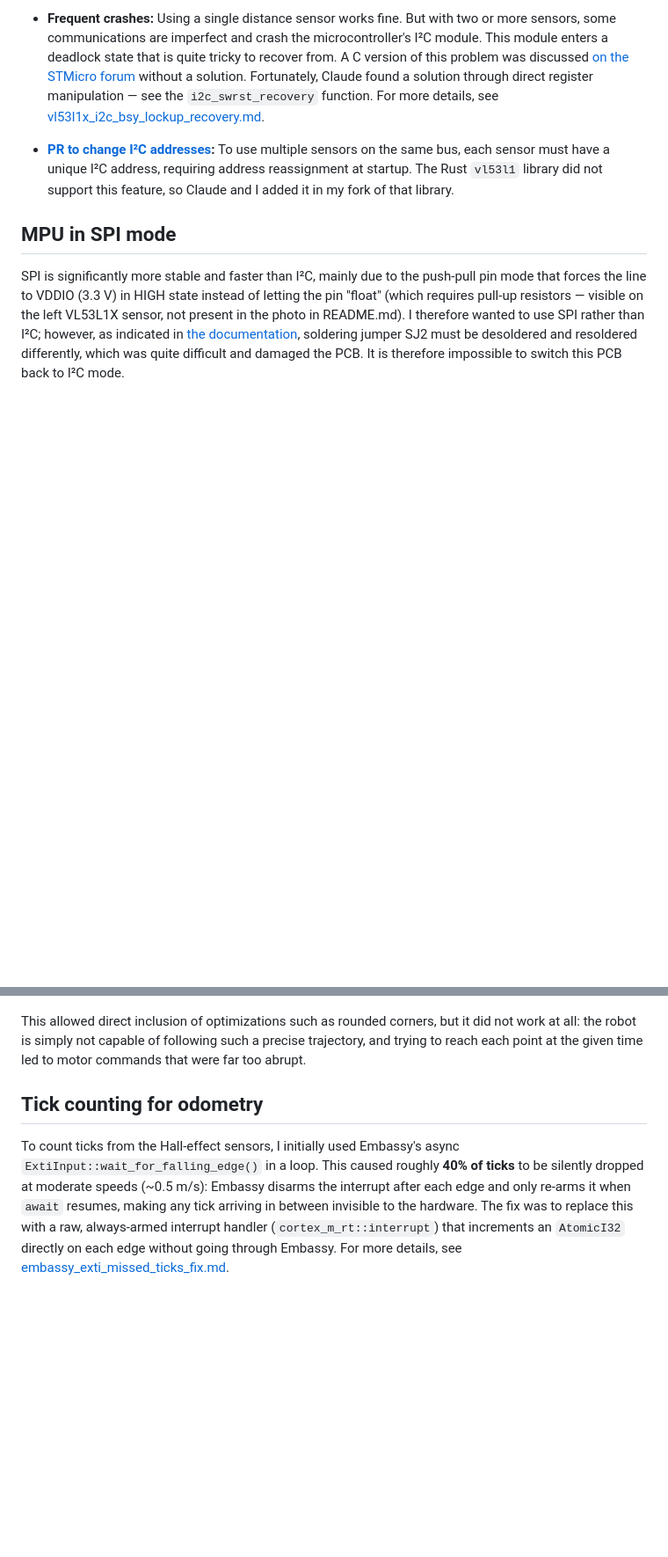
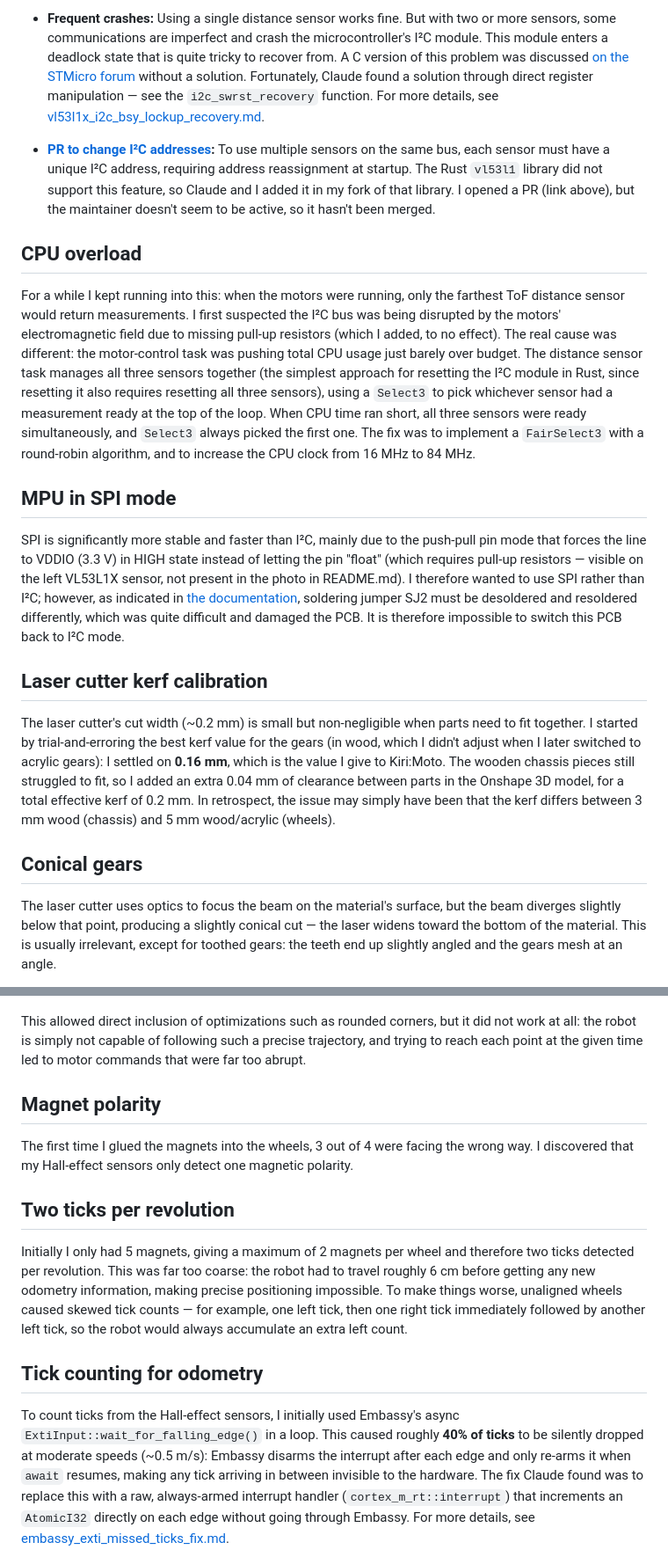
Before and after one commit to bananasmoothii/micromouse, a Markdown page: issues_and_knowledge/issues_list.md, 2 parts joined by grey strips. Shown: that part at 88% size. GitHub-like rendering; blank space fills up the shorter version.

Commit message:
done I think
Took 38 minutes

```diff
--- a/issues_and_knowledge/issues_list.md
+++ b/issues_and_knowledge/issues_list.md
@@ -49,6 +49,20 @@ The I²C communication bus was the source of many problems.
   bus, each sensor must have
   a unique I²C address, requiring address reassignment at startup. The Rust `vl53l1` library did
   not support this feature, so Claude and I added it in my fork of that library.
+  I opened a PR (link above), but the maintainer doesn't seem to be active, so it hasn't been merged.
+
+## CPU overload
+
+For a while I kept running into this: when the motors were running, only the farthest ToF
+distance sensor would return measurements. I first suspected the I²C bus was being disrupted by
+the motors' electromagnetic field due to missing pull-up resistors (which I added, to no effect).
+The real cause was different: the motor-control task was pushing total CPU usage just barely over
+budget. The distance sensor task manages all three sensors together (the simplest approach for
+resetting the I²C module in Rust, since resetting it also requires resetting all three sensors),
+using a `Select3` to pick whichever sensor had a measurement ready at the top of the loop. When
+CPU time ran short, all three sensors were ready simultaneously, and `Select3` always picked the
+first one. The fix was to implement a `FairSelect3` with a round-robin algorithm, and to
+increase the CPU clock from 16 MHz to 84 MHz.
 
 ## MPU in SPI mode
 
@@ -59,3 +73,21 @@ README.md). I therefore wanted to use SPI rather than I²C; however, as indicate
 [the documentation](https://learn.sparkfun.com/tutorials/mpu-9250-hookup-guide/all), soldering
 jumper SJ2 must be desoldered and resoldered differently, which was quite difficult and damaged
 the PCB. It is therefore impossible to switch this PCB back to I²C mode.
+
+## Laser cutter kerf calibration
+
+The laser cutter's cut width (~0.2 mm) is small but non-negligible when parts need to fit
+together. I started by trial-and-erroring the best kerf value for the gears (in wood, which I
+didn't adjust when I later switched to acrylic gears): I settled on **0.16 mm**, which is the
+value I give to Kiri:Moto. The wooden chassis pieces still struggled to fit, so I added an extra
+0.04 mm of clearance between parts in the Onshape 3D model, for a total effective kerf of 0.2 mm.
+In retrospect, the issue may simply have been that the kerf differs between 3 mm wood (chassis)
+and 5 mm wood/acrylic (wheels).
+
+## Conical gears
+
+The laser cutter uses optics to focus the beam on the material's surface, but the beam diverges
+slightly below that point, producing a slightly conical cut — the laser widens toward the bottom
+of the material. This is usually irrelevant, except for toothed gears: the teeth end up slightly
+angled and the gears mesh at an angle.
+
@@ -71,13 +107,27 @@ This allowed direct inclusion of optimizations such as rounded corners, but it d
 all: the robot is simply not capable of following such a precise trajectory, and trying to reach
 each point at the given time led to motor commands that were far too abrupt.
 
+## Magnet polarity
+
+The first time I glued the magnets into the wheels, 3 out of 4 were facing the wrong way. I
+discovered that my Hall-effect sensors only detect one magnetic polarity.
+
+## Two ticks per revolution
+
+Initially I only had 5 magnets, giving a maximum of 2 magnets per wheel and therefore two ticks
+detected per revolution. This was far too coarse: the robot had to travel roughly 6 cm before
+getting any new odometry information, making precise positioning impossible. To make things
+worse, unaligned wheels caused skewed tick counts — for example, one left tick, then one right
+tick immediately followed by another left tick, so the robot would always accumulate an extra
+left count.
+
 ## Tick counting for odometry
 
 To count ticks from the Hall-effect sensors, I initially used Embassy's async
 `ExtiInput::wait_for_falling_edge()` in a loop. This caused roughly **40% of ticks** to be
 silently dropped at moderate speeds (~0.5 m/s): Embassy disarms the interrupt after each edge
 and only re-arms it when `await` resumes, making any tick arriving in between invisible to the
-hardware. The fix was to replace this with a raw, always-armed interrupt handler
+hardware. The fix Claude found was to replace this with a raw, always-armed interrupt handler
 (`cortex_m_rt::interrupt`) that increments an `AtomicI32` directly on each edge without going
 through Embassy. For more details, see
 [embassy_exti_missed_ticks_fix.md](embassy_exti_missed_ticks_fix.md).
```
Also changed, not shown: other parts of issues_and_knowledge/issues_list.md (+9 -0 lines), issues_and_knowledge/media/DistanceToFrontWall.png (added), 2 other files.
